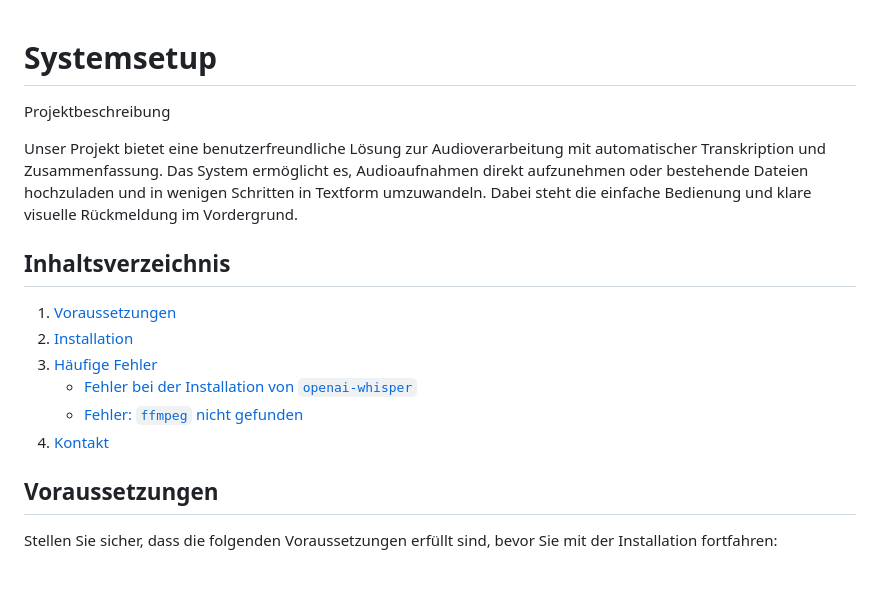
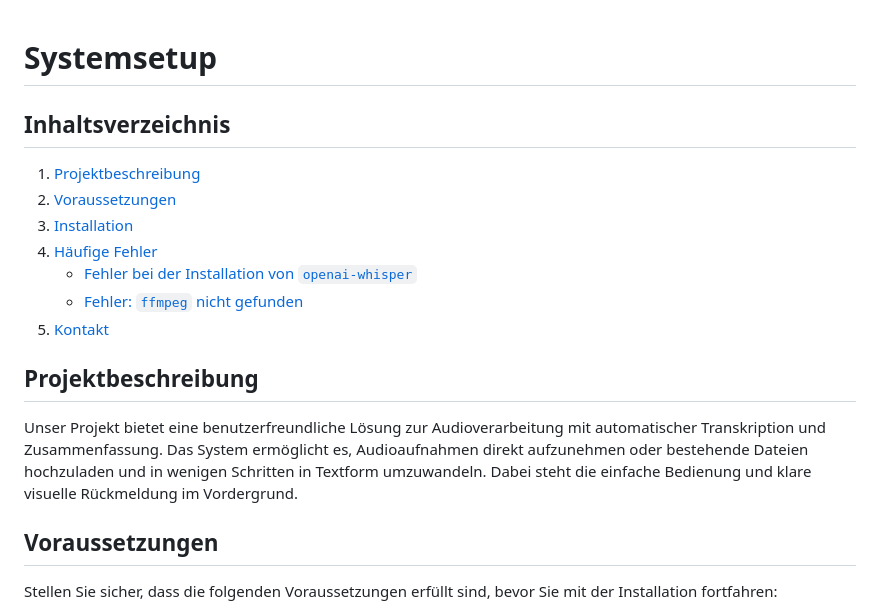
Before and after one commit to danielmnns/Programmentwurf-Anwendungen_von_Sprachmodellen, a Markdown page: README.md, the part around the change. Rendered like a GitHub page; blank space fills up the shorter version.

```diff
--- a/README.md
+++ b/README.md
@@ -1,14 +1,16 @@
 # Systemsetup
-Projektbeschreibung
 
-Unser Projekt bietet eine benutzerfreundliche Lösung zur Audioverarbeitung mit automatischer Transkription und Zusammenfassung. Das System ermöglicht es, Audioaufnahmen direkt aufzunehmen oder bestehende Dateien hochzuladen und in wenigen Schritten in Textform umzuwandeln. Dabei steht die einfache Bedienung und klare visuelle Rückmeldung im Vordergrund.
 ## Inhaltsverzeichnis
-1. [Voraussetzungen](#voraussetzungen)
-2. [Installation](#installation)
-3. [Häufige Fehler](#häufige-fehler)
+1. [Projektbeschreibung](#projektbeschreibung)
+2. [Voraussetzungen](#voraussetzungen)
+3. [Installation](#installation)
+4. [Häufige Fehler](#häufige-fehler)
     - [Fehler bei der Installation von `openai-whisper`](#fehler-bei-der-installation-von-openai-whisper)
     - [Fehler: `ffmpeg` nicht gefunden](#fehler-ffmpeg-nicht-gefunden)
-4. [Kontakt](#kontakt)
+5. [Kontakt](#kontakt)
+
+## Projektbeschreibung
+Unser Projekt bietet eine benutzerfreundliche Lösung zur Audioverarbeitung mit automatischer Transkription und Zusammenfassung. Das System ermöglicht es, Audioaufnahmen direkt aufzunehmen oder bestehende Dateien hochzuladen und in wenigen Schritten in Textform umzuwandeln. Dabei steht die einfache Bedienung und klare visuelle Rückmeldung im Vordergrund.
 
 ## Voraussetzungen
 
```
